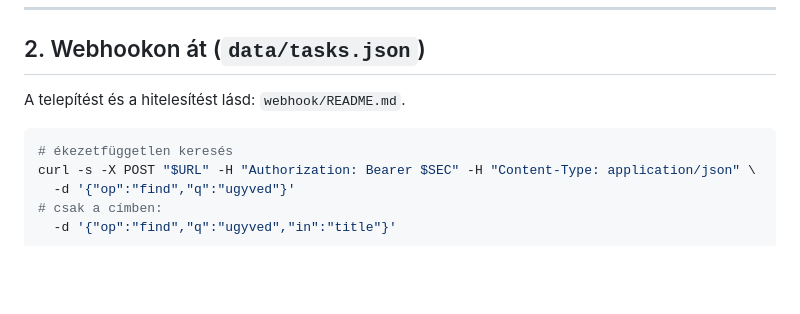
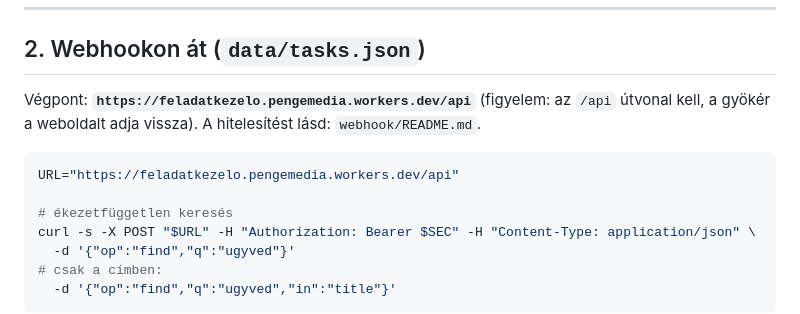
Before and after one commit to pengemedia-fejlesztes/feladatkezelo, a Markdown page: AI.md, the part around the change. GitHub-like rendering; blank space fills up the shorter version.

````diff
--- a/AI.md
+++ b/AI.md
@@ -62,9 +62,13 @@ egy külön olvasás nélkül.
 
 ## 2. Webhookon át (`data/tasks.json`)
 
-A telepítést és a hitelesítést lásd: `webhook/README.md`.
+Végpont: **`https://feladatkezelo.pengemedia.workers.dev/api`**
+(figyelem: az `/api` útvonal kell, a gyökér a weboldalt adja vissza).
+A hitelesítést lásd: `webhook/README.md`.
 
 ```bash
+URL="https://feladatkezelo.pengemedia.workers.dev/api"
+
 # ékezetfüggetlen keresés
 curl -s -X POST "$URL" -H "Authorization: Bearer $SEC" -H "Content-Type: application/json" \
   -d '{"op":"find","q":"ugyved"}'
````
Also changed, not shown: webhook/README.md (+4 -2 lines).
